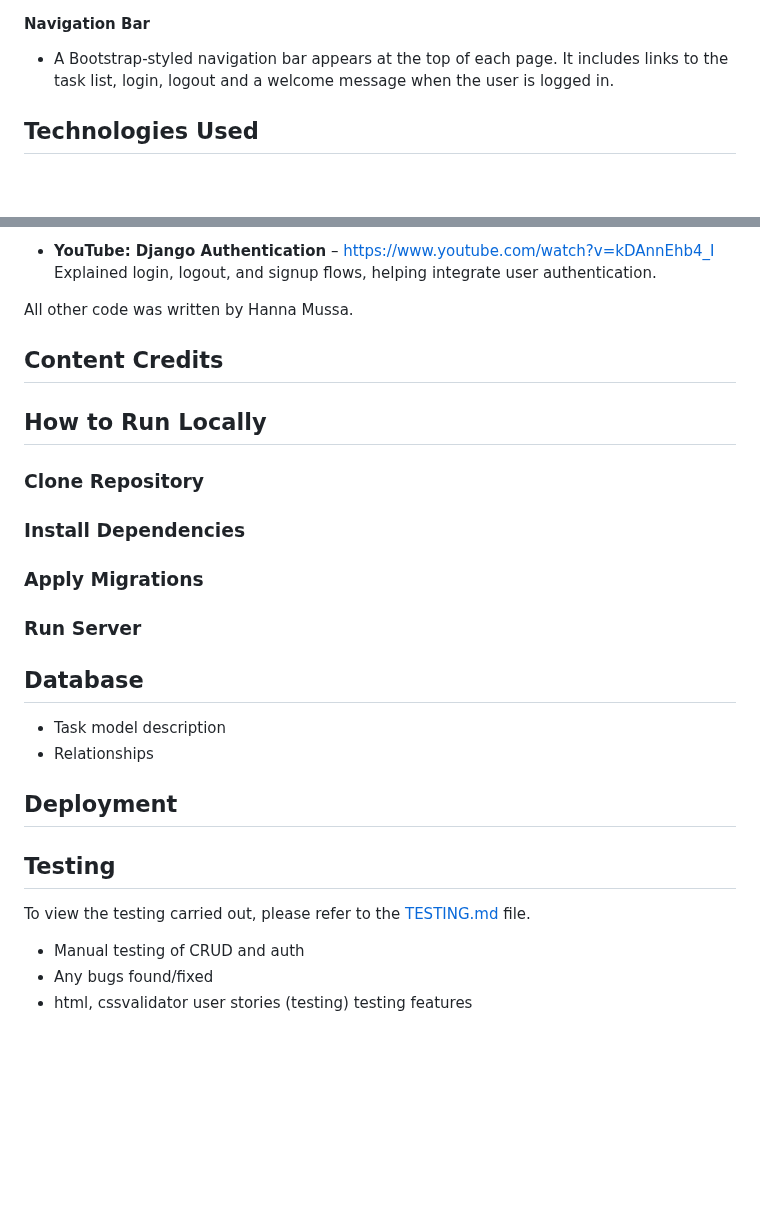
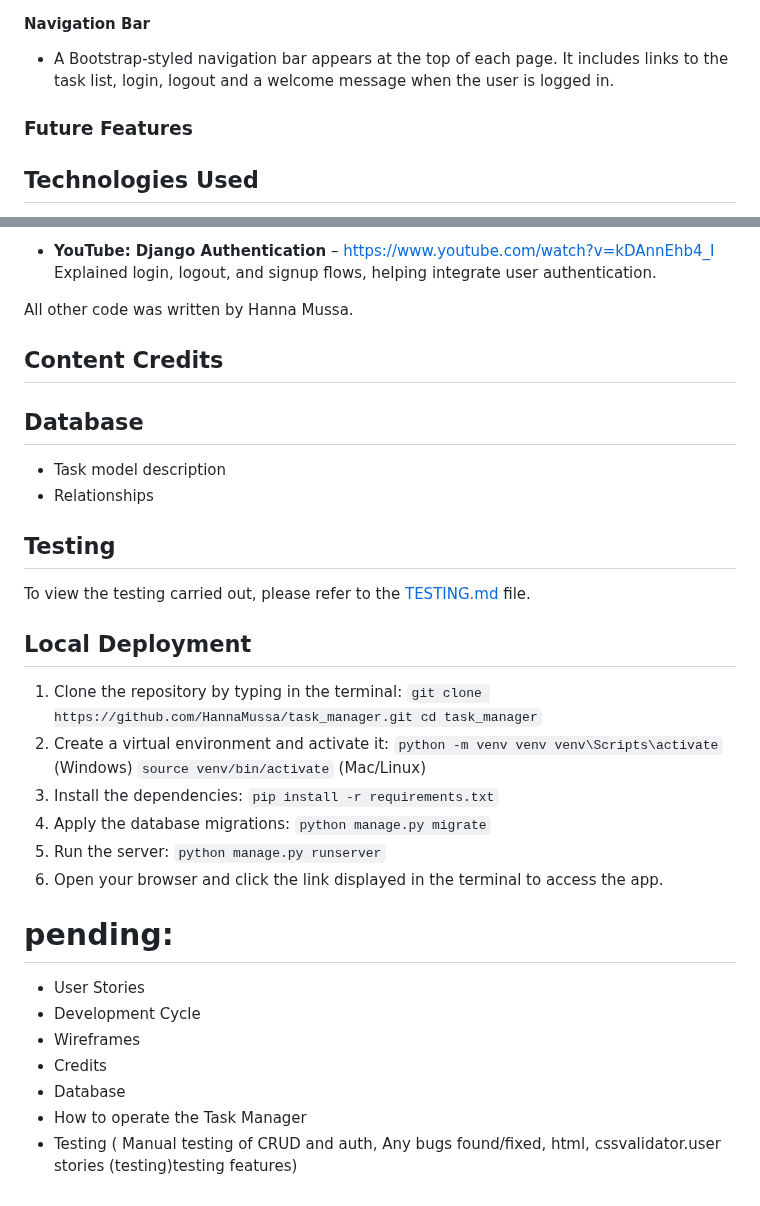
Before and after one commit to HannaMussa/task_manager, a Markdown page: README.md, 2 parts joined by grey strips. Rendered like a GitHub page; blank space fills up the shorter version.

Commit message:
Complete local deployment on README.md

```diff
--- a/README.md
+++ b/README.md
@@ -65,6 +65,7 @@
 #### Navigation Bar
 - A Bootstrap-styled navigation bar appears at the top of each page. It includes links to the task list, login, logout and a welcome message when the user is logged in.
 
+### Future Features
 
 ## Technologies Used
 
@@ -108,32 +109,39 @@ Some parts of this project were inspired by or adapted from external sources:
 
 All other code was written by Hanna Mussa.
 
-
 ## Content Credits
-
-## How to Run Locally
-
-### Clone Repository
-
-### Install Dependencies
-
-### Apply Migrations
-
-### Run Server
 
 ## Database
 - Task model description
 - Relationships
 
-## Deployment
-
-
 ## Testing
 
 To view the testing carried out, please refer to the [TESTING.md](TESTING.md) file.
 
-- Manual testing of CRUD and auth
-- Any bugs found/fixed
-- html, cssvalidator
-user stories (testing)
-testing features
+## Local Deployment
+1.	Clone the repository by typing in the terminal:
+`git clone https://github.com/HannaMussa/task_manager.git
+cd task_manager`
+2.	Create a virtual environment and activate it:
+`python -m venv venv
+venv\Scripts\activate` (Windows)
+`source venv/bin/activate` (Mac/Linux)
+3.	Install the dependencies:
+`pip install -r requirements.txt`
+4.	Apply the database migrations:
+`python manage.py migrate`
+5.	Run the server:
+`python manage.py runserver`
+6.	Open your browser and click the link displayed in the terminal to access the app.
+
+
+
+# pending:
+- User Stories
+- Development Cycle
+- Wireframes
+- Credits
+- Database
+- How to operate the Task Manager
+- Testing ( Manual testing of CRUD and auth, Any bugs found/fixed, html, cssvalidator.user stories (testing)testing features)
```
